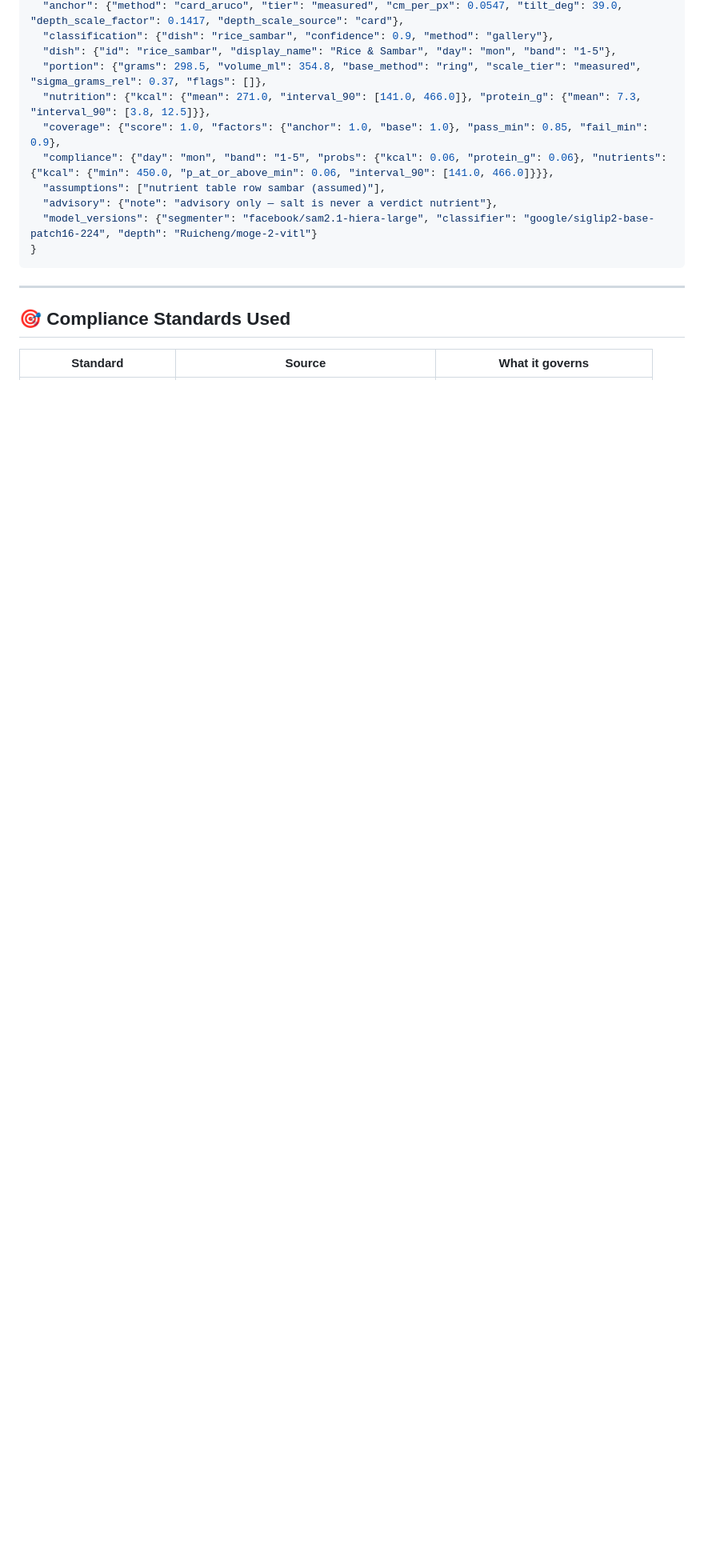
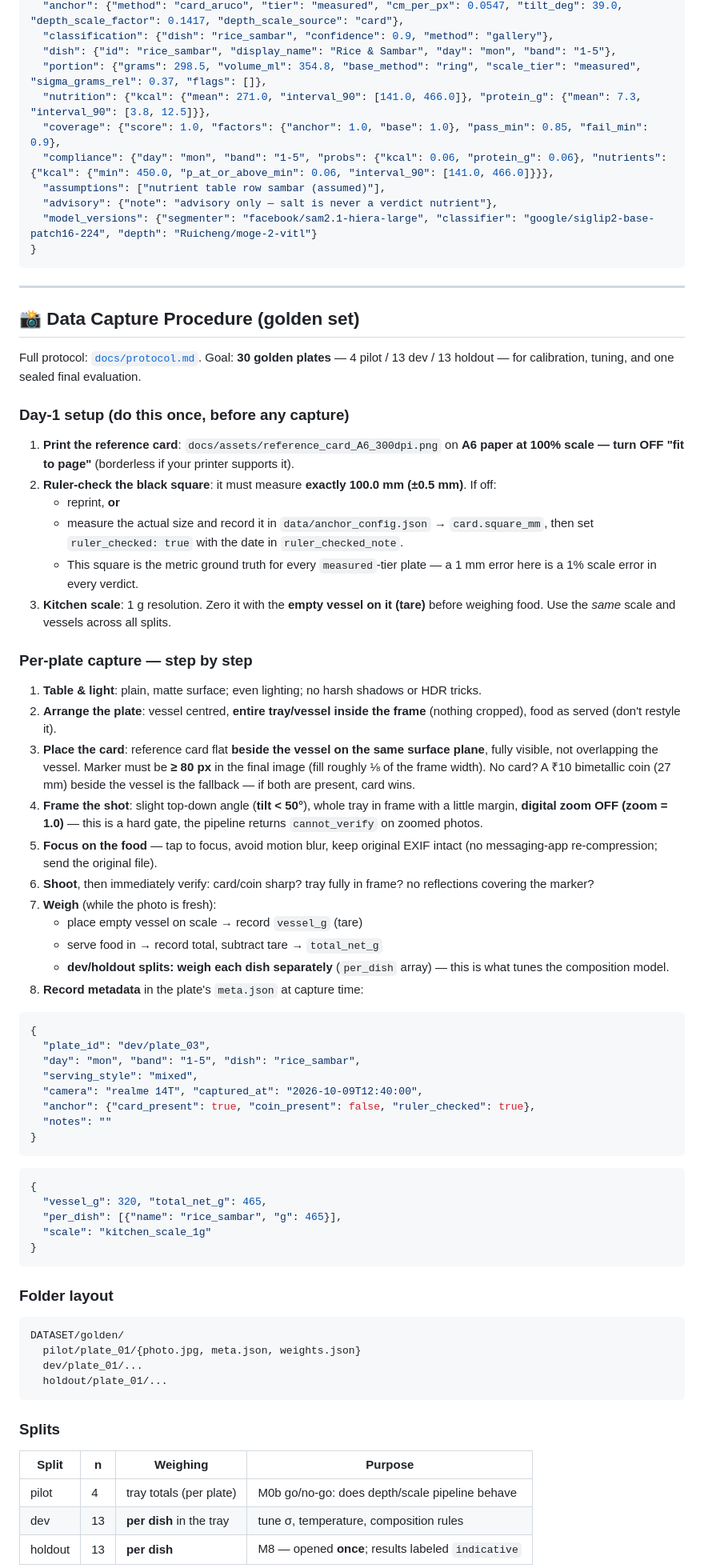
Before and after one commit to Lion4467cat/NutriSense, a Markdown page: README.md, the part around the change printed below. Shown: that part at 80% size. Drawn GitHub-style; blank space fills up the shorter version.

````diff
--- a/README.md
+++ b/README.md
@@ -300,6 +266,66 @@ The frontend reads the API base from `VITE_API_BASE` (default `http://127.0.0.1:
 
 ---
 
-## 🎯 Compliance Standards Used
+## 📸 Data Capture Procedure (golden set)
 
-| Standard | Source | What it governs |
+Full protocol: [`docs/protocol.md`](docs/protocol.md). Goal: **30 golden plates** — 4 pilot / 13 dev / 13 holdout — for calibration, tuning, and one sealed final evaluation.
+
+### Day-1 setup (do this once, before any capture)
+
+1. **Print the reference card**: `docs/assets/reference_card_A6_300dpi.png` on **A6 paper at 100% scale — turn OFF "fit to page"** (borderless if your printer supports it).
+2. **Ruler-check the black square**: it must measure **exactly 100.0 mm (±0.5 mm)**. If off:
+   - reprint, **or**
+   - measure the actual size and record it in `data/anchor_config.json` → `card.square_mm`, then set `ruler_checked: true` with the date in `ruler_checked_note`.
+   - This square is the metric ground truth for every `measured`-tier plate — a 1 mm error here is a 1% scale error in every verdict.
+3. **Kitchen scale**: 1 g resolution. Zero it with the **empty vessel on it (tare)** before weighing food. Use the *same* scale and vessels across all splits.
+
+### Per-plate capture — step by step
+
+1. **Table & light**: plain, matte surface; even lighting; no harsh shadows or HDR tricks.
+2. **Arrange the plate**: vessel centred, **entire tray/vessel inside the frame** (nothing cropped), food as served (don't restyle it).
+3. **Place the card**: reference card flat **beside the vessel on the same surface plane**, fully visible, not overlapping the vessel. Marker must be **≥ 80 px** in the final image (fill roughly ⅛ of the frame width). No card? A ₹10 bimetallic coin (27 mm) beside the vessel is the fallback — if both are present, card wins.
+4. **Frame the shot**: slight top-down angle (**tilt < 50°**), whole tray in frame with a little margin, **digital zoom OFF (zoom = 1.0)** — this is a hard gate, the pipeline returns `cannot_verify` on zoomed photos.
+5. **Focus on the food** — tap to focus, avoid motion blur, keep original EXIF intact (no messaging-app re-compression; send the original file).
+6. **Shoot**, then immediately verify: card/coin sharp? tray fully in frame? no reflections covering the marker?
+7. **Weigh** (while the photo is fresh):
+   - place empty vessel on scale → record `vessel_g` (tare)
+   - serve food in → record total, subtract tare → `total_net_g`
+   - **dev/holdout splits: weigh each dish separately** (`per_dish` array) — this is what tunes the composition model.
+8. **Record metadata** in the plate's `meta.json` at capture time:
+
+```json
+{
+  "plate_id": "dev/plate_03",
+  "day": "mon", "band": "1-5", "dish": "rice_sambar",
+  "serving_style": "mixed",
+  "camera": "realme 14T", "captured_at": "2026-10-09T12:40:00",
+  "anchor": {"card_present": true, "coin_present": false, "ruler_checked": true},
+  "notes": ""
+}
+```
+
+```json
+{
+  "vessel_g": 320, "total_net_g": 465,
+  "per_dish": [{"name": "rice_sambar", "g": 465}],
+  "scale": "kitchen_scale_1g"
+}
+```
+
+### Folder layout
+
+```
+DATASET/golden/
+  pilot/plate_01/{photo.jpg, meta.json, weights.json}
+  dev/plate_01/...
+  holdout/plate_01/...
+```
+
+### Splits
+
+| Split | n | Weighing | Purpose |
+|---|---|---|---|
+| pilot | 4 | tray totals (per plate) | M0b go/no-go: does depth/scale pipeline behave |
+| dev | 13 | **per dish** in the tray | tune σ, temperature, composition rules |
+| holdout | 13 | **per dish** | M8 — opened **once**; results labeled `indicative` |
+
````
Also changed, not shown: other parts of README.md (+126 -129 lines), docs/licenses.md (+1 -1 lines), docs/assets/frontend-result.png (added).
